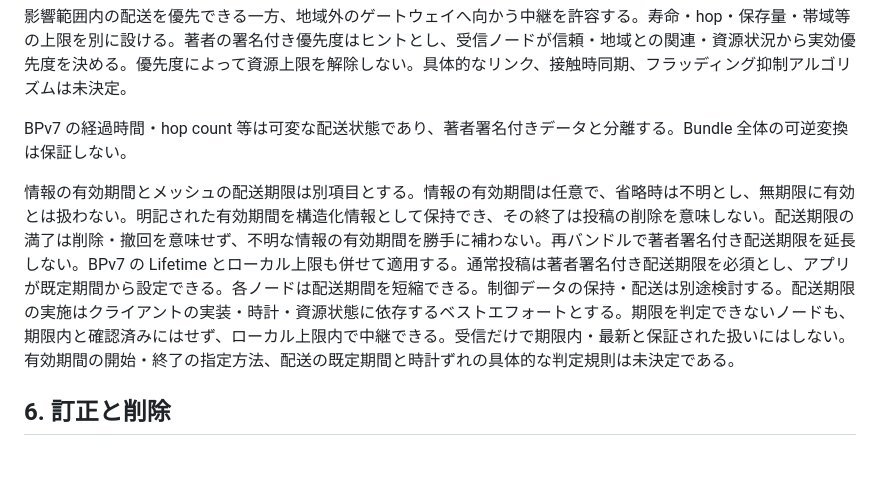
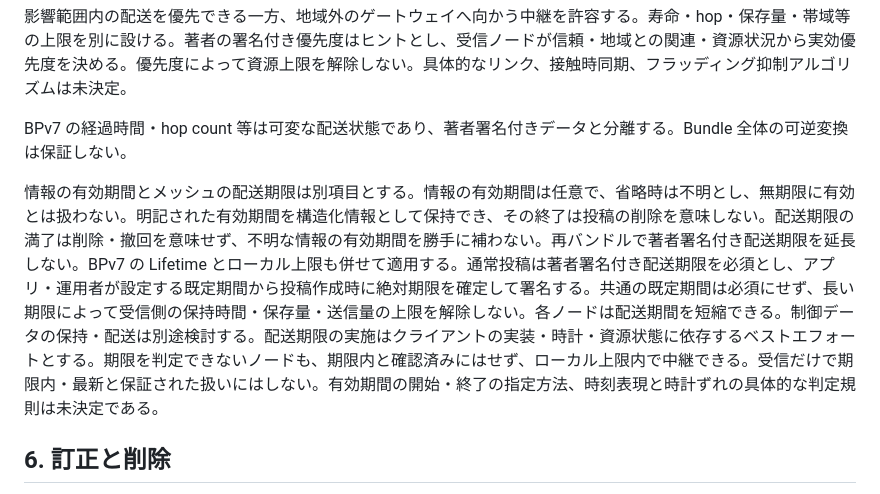
Before and after one commit to jphacks/sd_2607, a Markdown page: protocol/0000-overview.md, the part around the change. Rendered like a GitHub page; blank space fills up the shorter version.

```diff
--- a/protocol/0000-overview.md
+++ b/protocol/0000-overview.md
@@ -64,7 +64,7 @@ BPv7 を保存・中継の基盤とする。CBOR と重複情報の省略等に
 
 BPv7 の経過時間・hop count 等は可変な配送状態であり、著者署名付きデータと分離する。Bundle 全体の可逆変換は保証しない。
 
-情報の有効期間とメッシュの配送期限は別項目とする。情報の有効期間は任意で、省略時は不明とし、無期限に有効とは扱わない。明記された有効期間を構造化情報として保持でき、その終了は投稿の削除を意味しない。配送期限の満了は削除・撤回を意味せず、不明な情報の有効期間を勝手に補わない。再バンドルで著者署名付き配送期限を延長しない。BPv7 の Lifetime とローカル上限も併せて適用する。通常投稿は著者署名付き配送期限を必須とし、アプリが既定期間から設定できる。各ノードは配送期間を短縮できる。制御データの保持・配送は別途検討する。配送期限の実施はクライアントの実装・時計・資源状態に依存するベストエフォートとする。期限を判定できないノードも、期限内と確認済みにはせず、ローカル上限内で中継できる。受信だけで期限内・最新と保証された扱いにはしない。有効期間の開始・終了の指定方法、配送の既定期間と時計ずれの具体的な判定規則は未決定である。
+情報の有効期間とメッシュの配送期限は別項目とする。情報の有効期間は任意で、省略時は不明とし、無期限に有効とは扱わない。明記された有効期間を構造化情報として保持でき、その終了は投稿の削除を意味しない。配送期限の満了は削除・撤回を意味せず、不明な情報の有効期間を勝手に補わない。再バンドルで著者署名付き配送期限を延長しない。BPv7 の Lifetime とローカル上限も併せて適用する。通常投稿は著者署名付き配送期限を必須とし、アプリ・運用者が設定する既定期間から投稿作成時に絶対期限を確定して署名する。共通の既定期間は必須にせず、長い期限によって受信側の保持時間・保存量・送信量の上限を解除しない。各ノードは配送期間を短縮できる。制御データの保持・配送は別途検討する。配送期限の実施はクライアントの実装・時計・資源状態に依存するベストエフォートとする。期限を判定できないノードも、期限内と確認済みにはせず、ローカル上限内で中継できる。受信だけで期限内・最新と保証された扱いにはしない。有効期間の開始・終了の指定方法、時刻表現と時計ずれの具体的な判定規則は未決定である。
 
 ## 6. 訂正と削除
 
```
Also changed, not shown: protocol/0001-repository-model.md (+2 -2 lines), protocol/0003-open-questions.md (+1 -1 lines).
